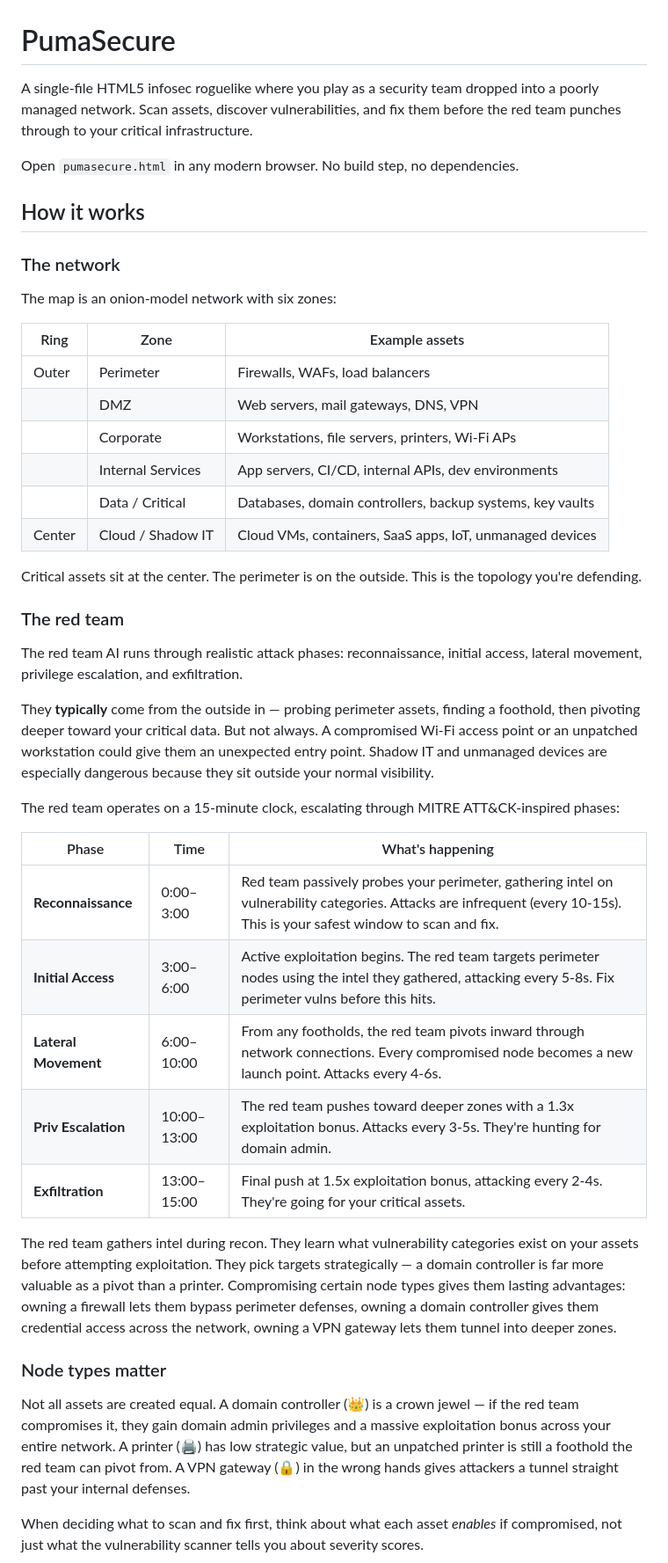
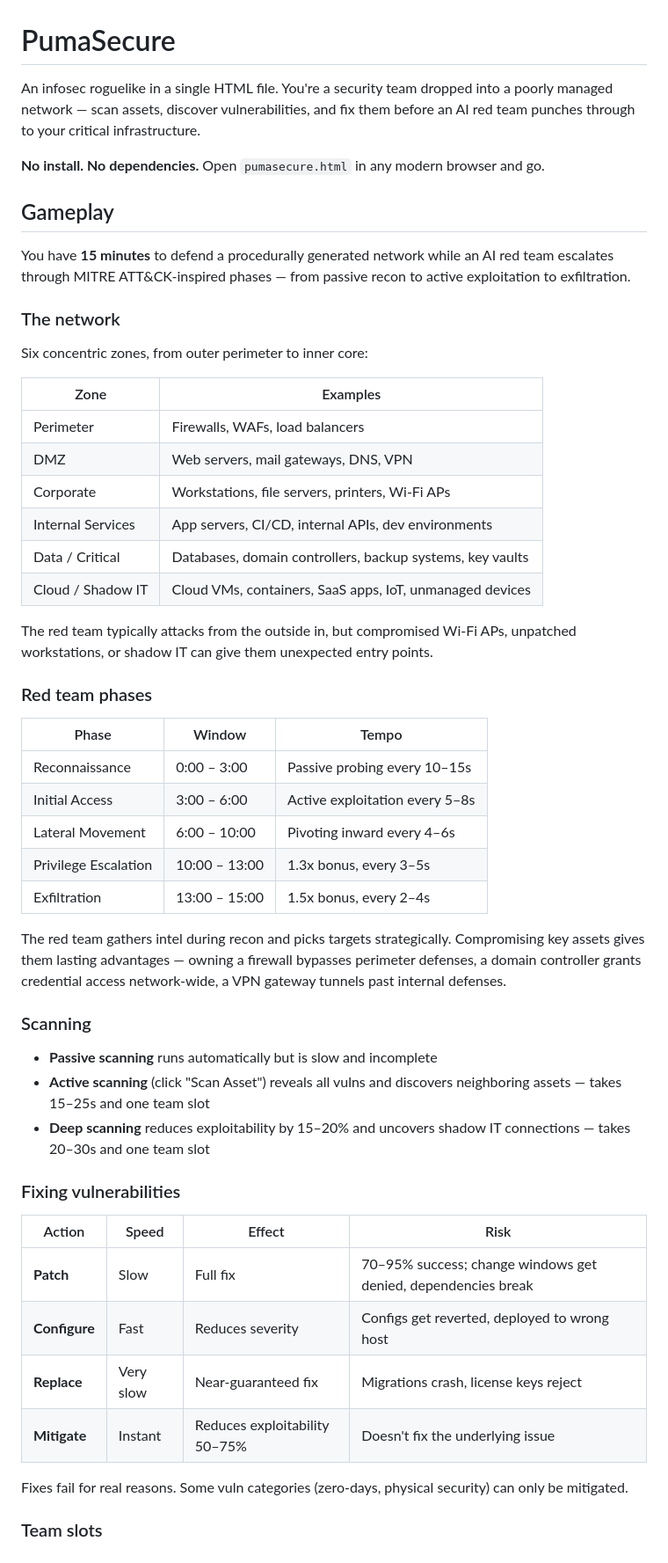
Before and after one commit to shandower-421/pumasecure, a Markdown page: README.md, the part around one of its changes. Shown at 88% size. Drawn GitHub-style.

Commit message:
Update README for GitHub — tighter, more scannable
Co-Authored-By: Claude Opus 4.6 <noreply@anthropic.com>

```diff
--- a/README.md
+++ b/README.md
@@ -1,47 +1,56 @@
 # PumaSecure
 
-A single-file HTML5 infosec roguelike where you play as a security team dropped into a poorly managed network. Scan assets, discover vulnerabilities, and fix them before the red team punches through to your critical infrastructure.
+An infosec roguelike in a single HTML file. You're a security team dropped into a poorly managed network — scan assets, discover vulnerabilities, and fix them before an AI red team punches through to your critical infrastructure.
 
-Open `pumasecure.html` in any modern browser. No build step, no dependencies.
+**No install. No dependencies.** Open `pumasecure.html` in any modern browser and go.
 
-## How it works
+## Gameplay
+
+You have **15 minutes** to defend a procedurally generated network while an AI red team escalates through MITRE ATT&CK-inspired phases — from passive recon to active exploitation to exfiltration.
 
 ### The network
 
-The map is an onion-model network with six zones:
+Six concentric zones, from outer perimeter to inner core:
 
-| Ring | Zone | Example assets |
-|------|------|----------------|
-| Outer | Perimeter | Firewalls, WAFs, load balancers |
-| | DMZ | Web servers, mail gateways, DNS, VPN |
-| | Corporate | Workstations, file servers, printers, Wi-Fi APs |
-| | Internal Services | App servers, CI/CD, internal APIs, dev environments |
-| | Data / Critical | Databases, domain controllers, backup systems, key vaults |
-| Center | Cloud / Shadow IT | Cloud VMs, containers, SaaS apps, IoT, unmanaged devices |
+| Zone | Examples |
+|------|----------|
+| Perimeter | Firewalls, WAFs, load balancers |
+| DMZ | Web servers, mail gateways, DNS, VPN |
+| Corporate | Workstations, file servers, printers, Wi-Fi APs |
+| Internal Services | App servers, CI/CD, internal APIs, dev environments |
+| Data / Critical | Databases, domain controllers, backup systems, key vaults |
+| Cloud / Shadow IT | Cloud VMs, containers, SaaS apps, IoT, unmanaged devices |
 
-Critical assets sit at the center. The perimeter is on the outside. This is the topology you're defending.
+The red team typically attacks from the outside in, but compromised Wi-Fi APs, unpatched workstations, or shadow IT can give them unexpected entry points.
 
-### The red team
+### Red team phases
 
-The red team AI runs through realistic attack phases: reconnaissance, initial access, lateral movement, privilege escalation, and exfiltration.
+| Phase | Window | Tempo |
+|-------|--------|-------|
+| Reconnaissance | 0:00 – 3:00 | Passive probing every 10–15s |
+| Initial Access | 3:00 – 6:00 | Active exploitation every 5–8s |
+| Lateral Movement | 6:00 – 10:00 | Pivoting inward every 4–6s |
+| Privilege Escalation | 10:00 – 13:00 | 1.3x bonus, every 3–5s |
+| Exfiltration | 13:00 – 15:00 | 1.5x bonus, every 2–4s |
 
-They **typically** come from the outside in — probing perimeter assets, finding a foothold, then pivoting deeper toward your critical data. But not always. A compromised Wi-Fi access point or an unpatched workstation could give them an unexpected entry point. Shadow IT and unmanaged devices are especially dangerous because they sit outside your normal visibility.
+The red team gathers intel during recon and picks targets strategically. Compromising key assets gives them lasting advantages — owning a firewall bypasses perimeter defenses, a domain controller grants credential access network-wide, a VPN gateway tunnels past internal defenses.
 
-The red team operates on a 15-minute clock, escalating through MITRE ATT&CK-inspired phases:
+### Scanning
 
-| Phase | Time | What's happening |
-|-------|------|------------------|
-| **Reconnaissance** | 0:00–3:00 | Red team passively probes your perimeter, gathering intel on vulnerability categories. Attacks are infrequent (every 10-15s). This is your safest window to scan and fix. |
-| **Initial Access** | 3:00–6:00 | Active exploitation begins. The red team targets perimeter nodes using the intel they gathered, attacking every 5-8s. Fix perimeter vulns before this hits. |
-| **Lateral Movement** | 6:00–10:00 | From any footholds, the red team pivots inward through network connections. Every compromised node becomes a new launch point. Attacks every 4-6s. |
-| **Priv Escalation** | 10:00–13:00 | The red team pushes toward deeper zones with a 1.3x exploitation bonus. Attacks every 3-5s. They're hunting for domain admin. |
-| **Exfiltration** | 13:00–15:00 | Final push at 1.5x exploitation bonus, attacking every 2-4s. They're going for your critical assets. |
+- **Passive scanning** runs automatically but is slow and incomplete
+- **Active scanning** (click "Scan Asset") reveals all vulns and discovers neighboring assets — takes 15–25s and one team slot
+- **Deep scanning** reduces exploitability by 15–20% and uncovers shadow IT connections — takes 20–30s and one team slot
 
-The red team gathers intel during recon. They learn what vulnerability categories exist on your assets before attempting exploitation. They pick targets strategically — a domain controller is far more valuable as a pivot than a printer. Compromising certain node types gives them lasting advantages: owning a firewall lets them bypass perimeter defenses, owning a domain controller gives them credential access across the network, owning a VPN gateway lets them tunnel into deeper zones.
+### Fixing vulnerabilities
 
-### Node types matter
+| Action | Speed | Effect | Risk |
+|--------|-------|--------|------|
+| **Patch** | Slow | Full fix | 70–95% success; change windows get denied, dependencies break |
+| **Configure** | Fast | Reduces severity | Configs get reverted, deployed to wrong host |
+| **Replace** | Very slow | Near-guaranteed fix | Migrations crash, license keys reject |
+| **Mitigate** | Instant | Reduces exploitability 50–75% | Doesn't fix the underlying issue |
 
-Not all assets are created equal. A domain controller (👑) is a crown jewel — if the red team compromises it, they gain domain admin privileges and a massive exploitation bonus across your entire network. A printer (🖨) has low strategic value, but an unpatched printer is still a foothold the red team can pivot from. A VPN gateway (🔒) in the wrong hands gives attackers a tunnel straight past your internal defenses.
+Fixes fail for real reasons. Some vuln categories (zero-days, physical security) can only be mitigated.
 
-When deciding what to scan and fix first, think about what each asset *enables* if compromised, not just what the vulnerability scanner tells you about severity scores.
+### Team slots
 
```
Also changed, not shown: other parts of README.md (+21 -58 lines).
